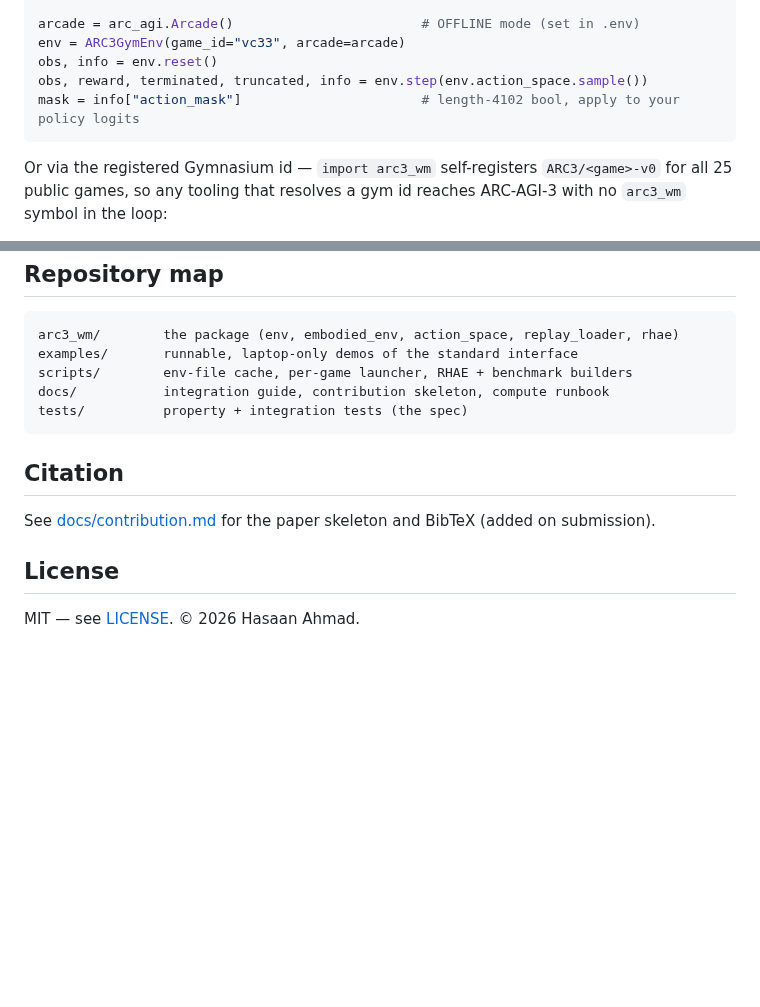
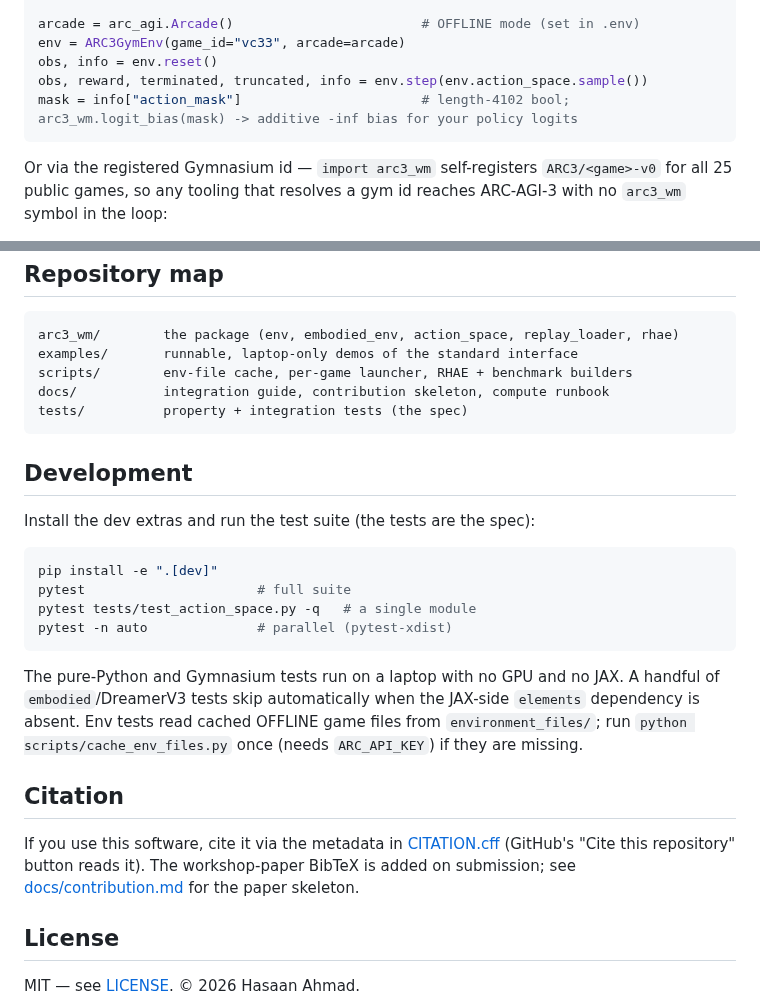
Before and after one commit to ssrhaso/arc3-wm, a Markdown page: README.md, 2 parts joined by grey strips. Rendered like a GitHub page; blank space fills up the shorter version.

Commit message:
docs(readme): add badges, Development section, and Citing section
Add status badges (Python, license, research-status, pytest); a
Development section documenting the dev install and how to run the
suite, the laptop-vs-JAX test split, and the cached env-files
prerequisite; a Citing section pointing at CITATION.cff; and a
quickstart pointer to the new logit_bias helper.

````diff
--- a/README.md
+++ b/README.md
@@ -59,7 +64,7 @@ arcade = arc_agi.Arcade()                        # OFFLINE mode (set in .env)
 env = ARC3GymEnv(game_id="vc33", arcade=arcade)
 obs, info = env.reset()
 obs, reward, terminated, truncated, info = env.step(env.action_space.sample())
-mask = info["action_mask"]                       # length-4102 bool, apply to your policy logits
+mask = info["action_mask"]                       # length-4102 bool; arc3_wm.logit_bias(mask) -> additive -inf bias for your policy logits
 ```
 
 Or via the registered Gymnasium id — `import arc3_wm` self-registers
@@ -119,10 +124,29 @@ docs/           integration guide, contribution skeleton, compute runbook
 tests/          property + integration tests (the spec)
 ```
 
+## Development
+
+Install the dev extras and run the test suite (the tests are the spec):
+
+```bash
+pip install -e ".[dev]"
+pytest                      # full suite
+pytest tests/test_action_space.py -q   # a single module
+pytest -n auto              # parallel (pytest-xdist)
+```
+
+The pure-Python and Gymnasium tests run on a laptop with no GPU and no
+JAX. A handful of `embodied`/DreamerV3 tests skip automatically when the
+JAX-side `elements` dependency is absent. Env tests read cached OFFLINE
+game files from `environment_files/`; run `python scripts/cache_env_files.py`
+once (needs `ARC_API_KEY`) if they are missing.
+
 ## Citation
 
-See [docs/contribution.md](docs/contribution.md) for the paper
-skeleton and BibTeX (added on submission).
+If you use this software, cite it via the metadata in
+[CITATION.cff](CITATION.cff) (GitHub's "Cite this repository" button reads
+it). The workshop-paper BibTeX is added on submission; see
+[docs/contribution.md](docs/contribution.md) for the paper skeleton.
 
 ## License
 
````
Also changed, not shown: other parts of README.md (+5 -0 lines), CHANGELOG.md (+7 -0 lines).
